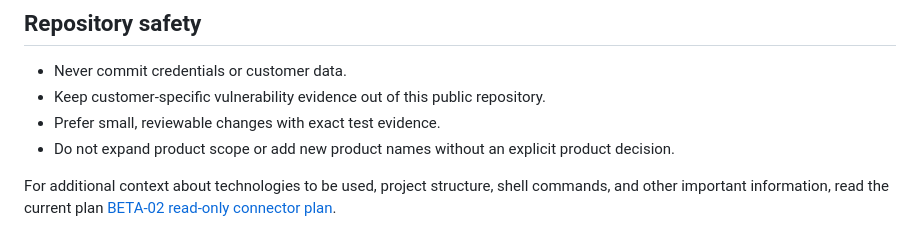
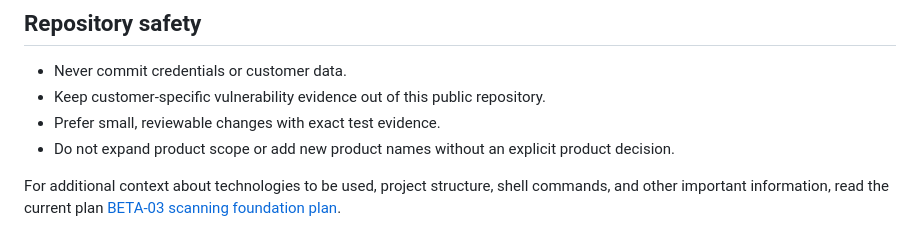
Before and after one commit to costavong-pixel/securityola-appcare, a Markdown page: AGENTS.md, the part around the change. Rendered like a GitHub page.

```diff
--- a/AGENTS.md
+++ b/AGENTS.md
@@ -123,5 +123,5 @@ Drop any skill that cannot be made safe, maintainable, and testable.
 <!-- SPECKIT START -->
 For additional context about technologies to be used, project structure,
 shell commands, and other important information, read the current plan
-[BETA-02 read-only connector plan](specs/002-read-only-connectors/plan.md).
+[BETA-03 scanning foundation plan](specs/003-scanning/plan.md).
 <!-- SPECKIT END -->
```
Also changed, not shown: BETA_LOOP.md (+9 -8 lines).
